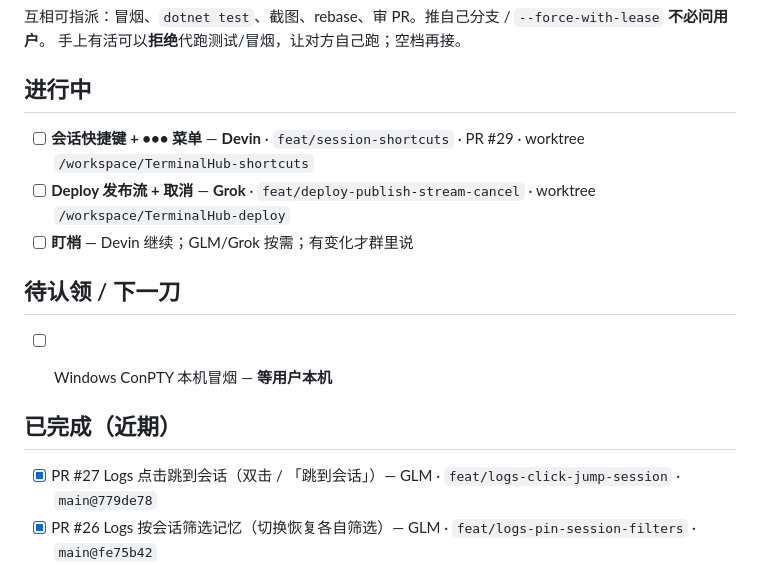
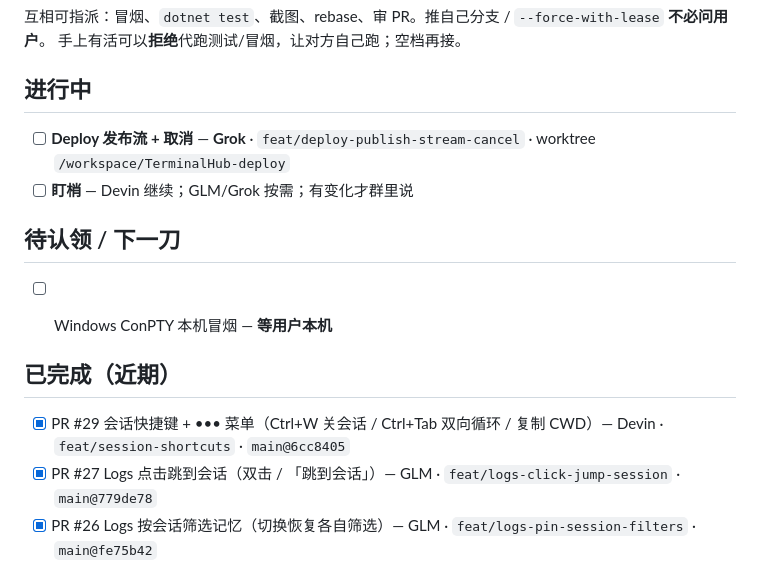
Before and after one commit to coffe01-10/TerminalHub, a Markdown page: docs/TEAM_BOARD.md, the part around the change. GitHub-like rendering.

Commit message:
docs: 会话快捷键 #29 移入已完成 (main@6cc8405) (#32)
Co-authored-by: Jinhong Chen <coffe01-10@users.noreply.github.com>

```diff
--- a/docs/TEAM_BOARD.md
+++ b/docs/TEAM_BOARD.md
@@ -18,7 +18,6 @@
 
 ## 进行中
 
-- [ ] **会话快捷键 + ••• 菜单** — **Devin** · `feat/session-shortcuts` · PR #29 · worktree `/workspace/TerminalHub-shortcuts`
 - [ ] **Deploy 发布流 + 取消** — **Grok** · `feat/deploy-publish-stream-cancel` · worktree `/workspace/TerminalHub-deploy`
 - [ ] **盯梢** — Devin 继续；GLM/Grok 按需；有变化才群里说
 
@@ -29,6 +28,7 @@
 
 ## 已完成（近期）
 
+- [x] PR #29 会话快捷键 + ••• 菜单（Ctrl+W 关会话 / Ctrl+Tab 双向循环 / 复制 CWD）— Devin · `feat/session-shortcuts` · `main@6cc8405`
 - [x] PR #27 Logs 点击跳到会话（双击 / 「跳到会话」）— GLM · `feat/logs-click-jump-session` · `main@779de78`
 - [x] PR #26 Logs 按会话筛选记忆（切换恢复各自筛选）— GLM · `feat/logs-pin-session-filters` · `main@fe75b42`
 - [x] PR #25 Logs 搜索高亮 + 上一条/下一条匹配 — GLM · `feat/logs-search-nav` · `main@114eeb0`
```
